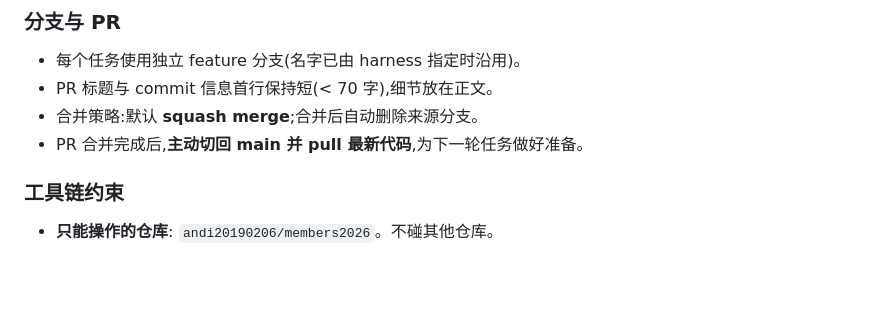
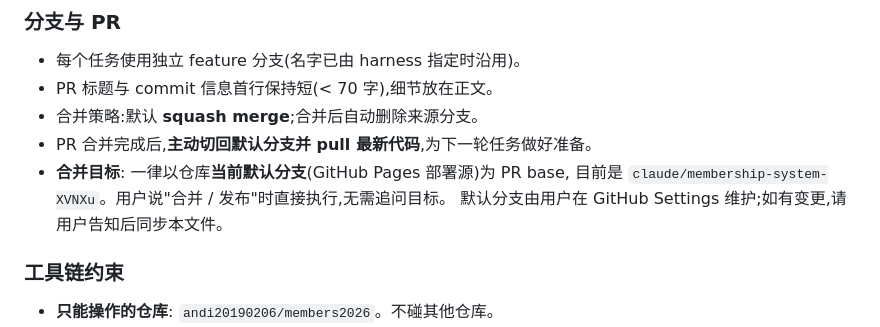
Before and after one commit to andi20190206/members2026, a Markdown page: CLAUDE.md, the part around the change. GitHub-like rendering; blank space fills up the shorter version.

Commit message:
docs: 明确 PR 合并目标为仓库当前默认分支 (#12)
Co-authored-by: Claude <noreply@anthropic.com>

```diff
--- a/CLAUDE.md
+++ b/CLAUDE.md
@@ -27,7 +27,10 @@
 - 每个任务使用独立 feature 分支(名字已由 harness 指定时沿用)。
 - PR 标题与 commit 信息首行保持短(< 70 字),细节放在正文。
 - 合并策略:默认 **squash merge**;合并后自动删除来源分支。
-- PR 合并完成后,**主动切回 main 并 pull 最新代码**,为下一轮任务做好准备。
+- PR 合并完成后,**主动切回默认分支并 pull 最新代码**,为下一轮任务做好准备。
+- **合并目标**: 一律以仓库**当前默认分支**(GitHub Pages 部署源)为 PR base,
+  目前是 `claude/membership-system-XVNXu`。用户说"合并 / 发布"时直接执行,无需追问目标。
+  默认分支由用户在 GitHub Settings 维护;如有变更,请用户告知后同步本文件。
 
 ### 工具链约束
 - **只能操作的仓库**: `andi20190206/members2026`。不碰其他仓库。
```
